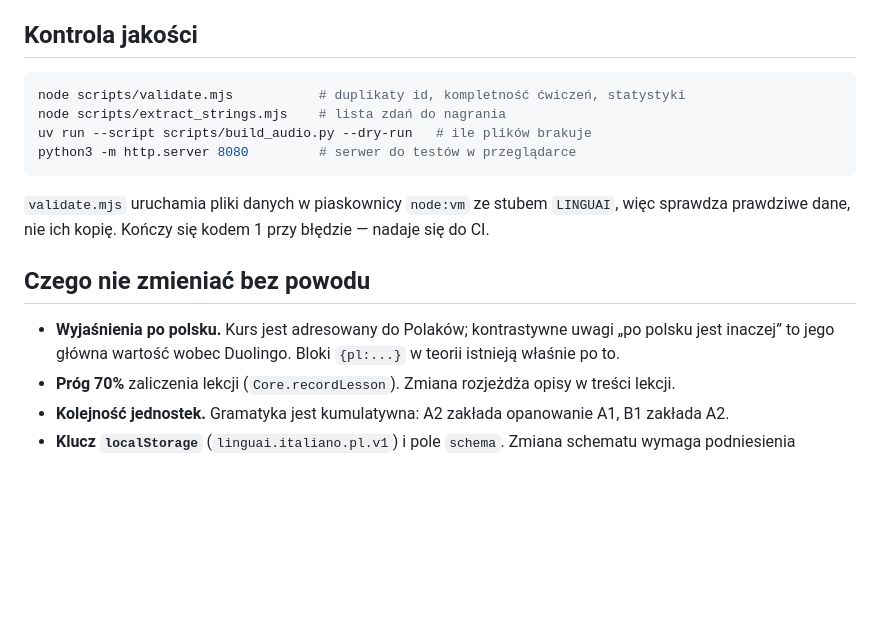
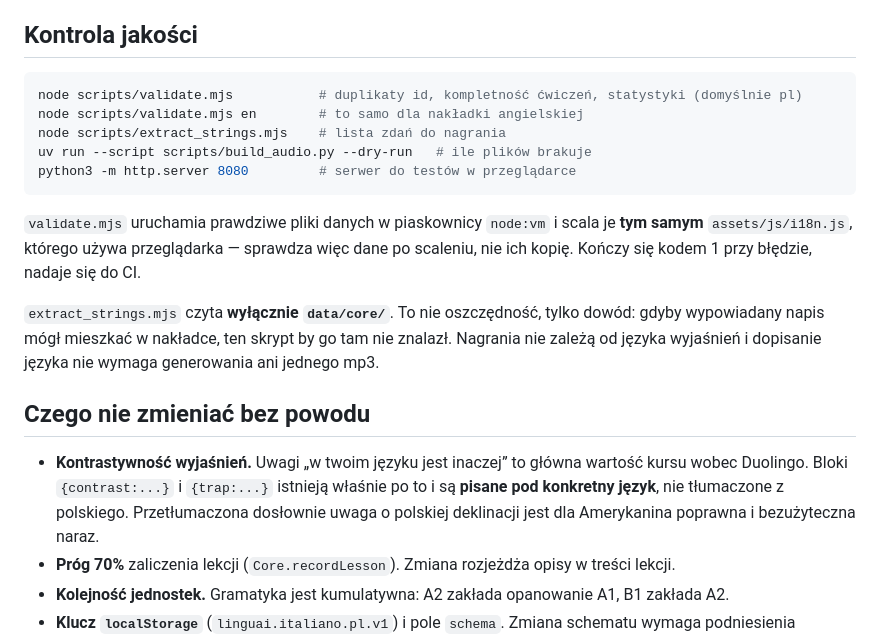
Before and after one commit to AndreaBonn/impara-italiano, a Markdown page: CLAUDE.md, the part around one of its changes. GitHub-like rendering; blank space fills up the shorter version.

````diff
--- a/CLAUDE.md
+++ b/CLAUDE.md
@@ -74,19 +113,27 @@ kolejne przebiegi nie generują ruchu w gicie.
 ## Kontrola jakości
 
 ```bash
-node scripts/validate.mjs           # duplikaty id, kompletność ćwiczeń, statystyki
+node scripts/validate.mjs           # duplikaty id, kompletność ćwiczeń, statystyki (domyślnie pl)
+node scripts/validate.mjs en        # to samo dla nakładki angielskiej
 node scripts/extract_strings.mjs    # lista zdań do nagrania
 uv run --script scripts/build_audio.py --dry-run   # ile plików brakuje
 python3 -m http.server 8080         # serwer do testów w przeglądarce
 ```
 
-`validate.mjs` uruchamia pliki danych w piaskownicy `node:vm` ze stubem `LINGUAI`, więc sprawdza
-prawdziwe dane, nie ich kopię. Kończy się kodem 1 przy błędzie — nadaje się do CI.
+`validate.mjs` uruchamia prawdziwe pliki danych w piaskownicy `node:vm` i scala je **tym samym**
+`assets/js/i18n.js`, którego używa przeglądarka — sprawdza więc dane po scaleniu, nie ich kopię.
+Kończy się kodem 1 przy błędzie, nadaje się do CI.
+
+`extract_strings.mjs` czyta **wyłącznie `data/core/`**. To nie oszczędność, tylko dowód: gdyby
+wypowiadany napis mógł mieszkać w nakładce, ten skrypt by go tam nie znalazł. Nagrania nie zależą
+od języka wyjaśnień i dopisanie języka nie wymaga generowania ani jednego mp3.
 
 ## Czego nie zmieniać bez powodu
 
-- **Wyjaśnienia po polsku.** Kurs jest adresowany do Polaków; kontrastywne uwagi „po polsku jest
-  inaczej” to jego główna wartość wobec Duolingo. Bloki `{pl:...}` w teorii istnieją właśnie po to.
+- **Kontrastywność wyjaśnień.** Uwagi „w twoim języku jest inaczej” to główna wartość kursu wobec
+  Duolingo. Bloki `{contrast:...}` i `{trap:...}` istnieją właśnie po to i są **pisane pod konkretny
+  język**, nie tłumaczone z polskiego. Przetłumaczona dosłownie uwaga o polskiej deklinacji jest dla
+  Amerykanina poprawna i bezużyteczna naraz.
 - **Próg 70%** zaliczenia lekcji (`Core.recordLesson`). Zmiana rozjeżdża opisy w treści lekcji.
 - **Kolejność jednostek.** Gramatyka jest kumulatywna: A2 zakłada opanowanie A1, B1 zakłada A2.
 - **Klucz `localStorage`** (`linguai.italiano.pl.v1`) i pole `schema`. Zmiana schematu wymaga
````
Also changed, not shown: other parts of CLAUDE.md (+50 -11 lines).
